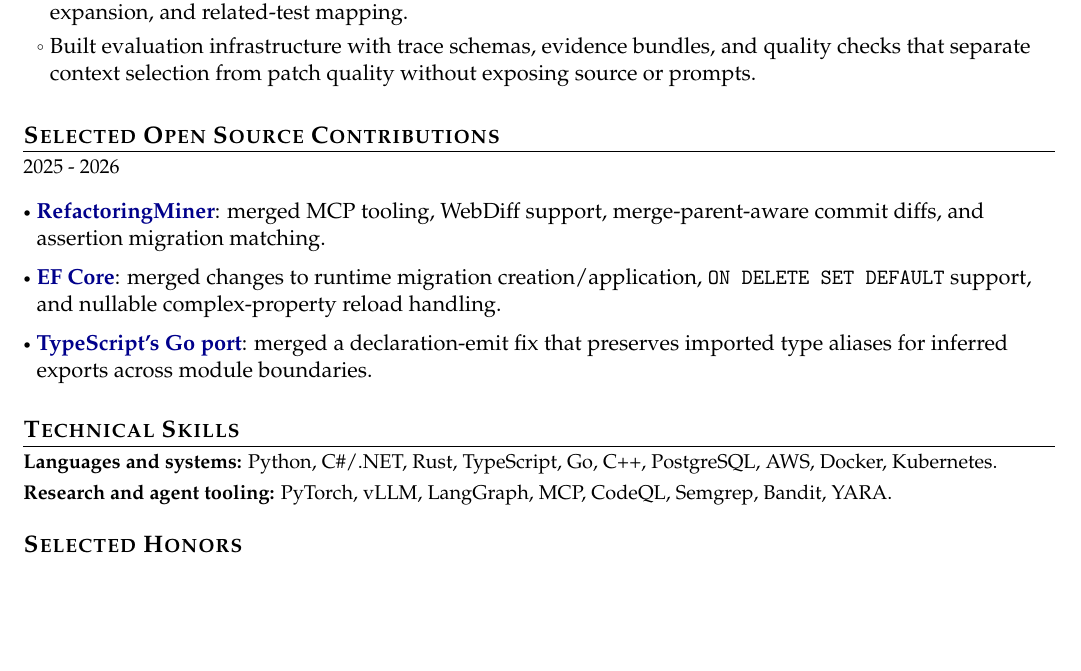
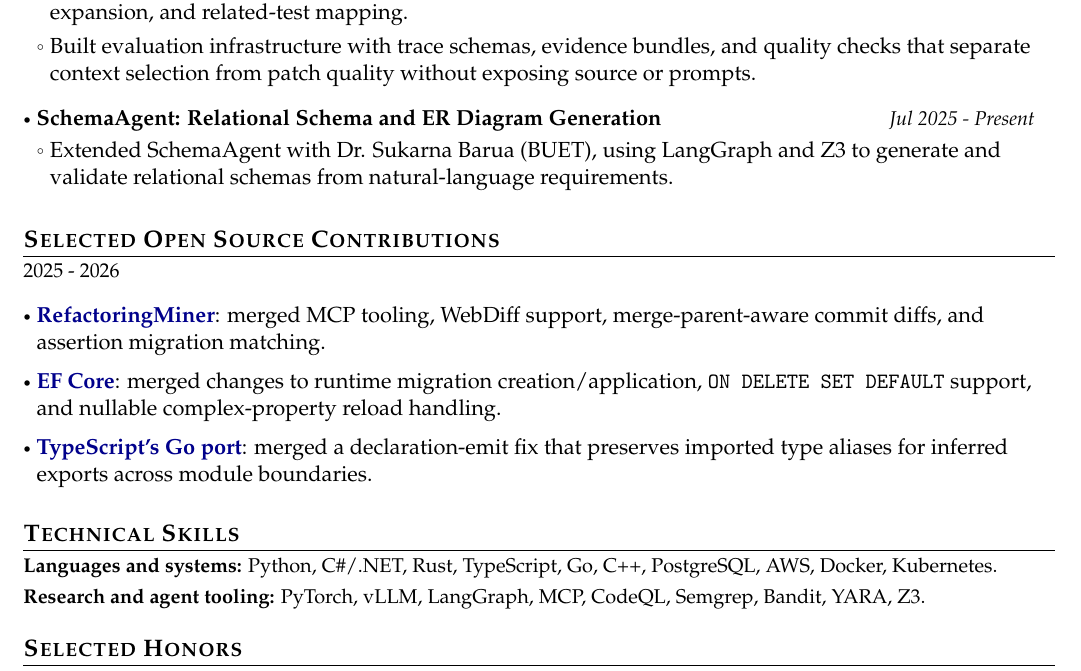
Before and after one commit to thromel/thromel.github.io, a LaTeX CV (assets/tex/cv.tex): part of page 2 of 2, cut so that both start at the same text, the shorter picture padded with empty space. Compiled offline with pdfLaTeX.

Commit message:
Preserve SchemaAgent while removing VeriSchema [skip ci]
Restore the reviewed CV source and PDF, which the VeriSchema removal changed beyond scope. Keep the original four-repository ctxhelm proof count without naming VeriSchema. Deploy through the existing manual workflow to retain the reviewed PDF.

```diff
--- a/assets/tex/cv.tex
+++ b/assets/tex/cv.tex
@@ -257,6 +257,12 @@
 \item Built a read-only context compiler for coding agents using lexical and symbol search, dependency expansion, and related-test mapping.
 \item Built evaluation infrastructure with trace schemas, evidence bundles, and quality checks that separate context selection from patch quality without exposing source or prompts.
 \resumeItemListEnd
+\resumeCompactProject
+{SchemaAgent: Relational Schema and ER Diagram Generation}
+{Jul 2025 - Present}
+\resumeItemListStart
+\item Extended SchemaAgent with Dr. Sukarna Barua (BUET), using LangGraph and Z3 to generate and validate relational schemas from natural-language requirements.
+\resumeItemListEnd
 \resumeSubHeadingListEnd
 \vspace{-4mm}
 
@@ -271,7 +277,7 @@
 \section{\textbf{Technical Skills}}
 {\small
 \textbf{Languages and systems:} Python, C\#/.NET, Rust, TypeScript, Go, C++, PostgreSQL, AWS, Docker, Kubernetes.\\[2pt]
-\textbf{Research and agent tooling:} PyTorch, vLLM, LangGraph, MCP, CodeQL, Semgrep, Bandit, YARA.
+\textbf{Research and agent tooling:} PyTorch, vLLM, LangGraph, MCP, CodeQL, Semgrep, Bandit, YARA, Z3.
 }
 
 \section{\textbf{Selected Honors}}
```
Also changed, not shown: _projects/ctxhelm.md (+1 -1 lines), assets/pdf/cv.pdf.
